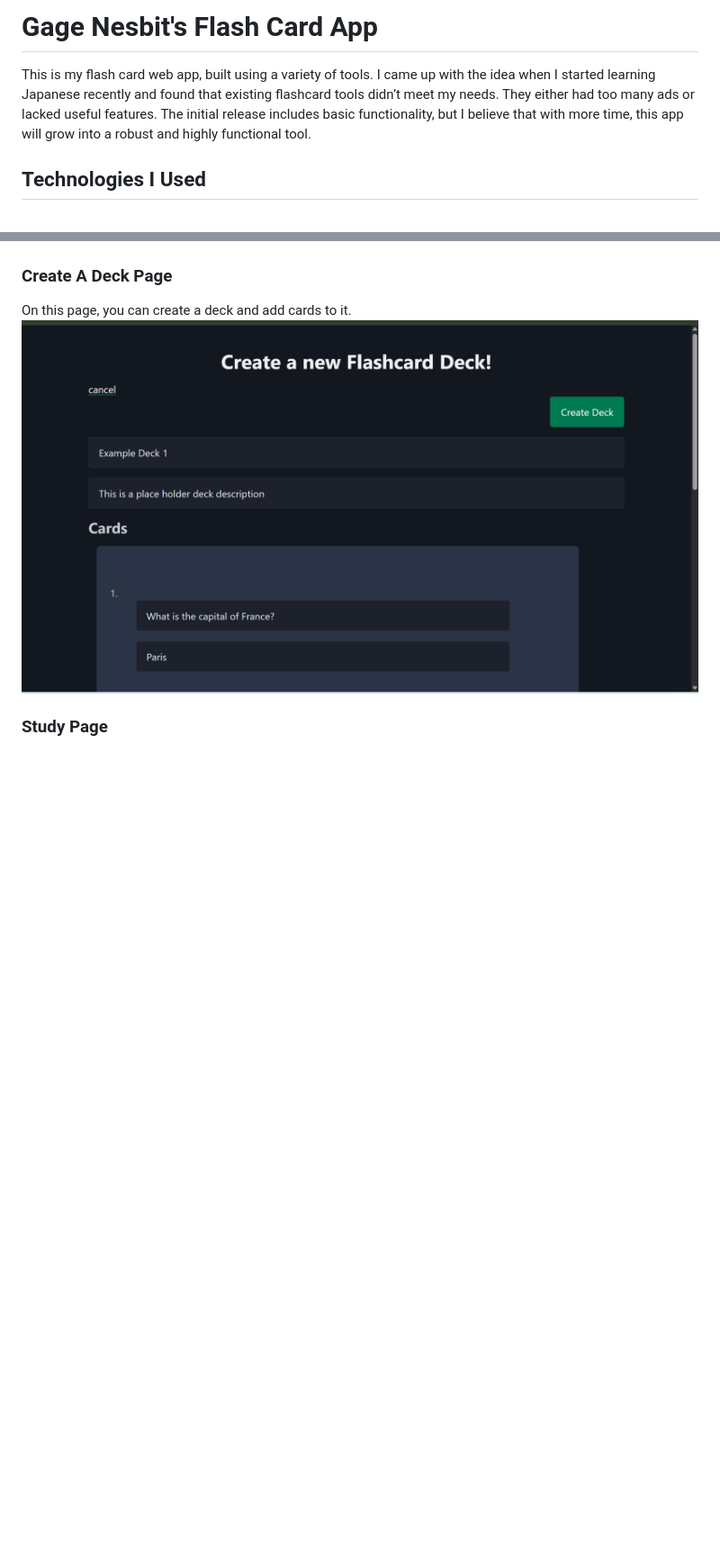
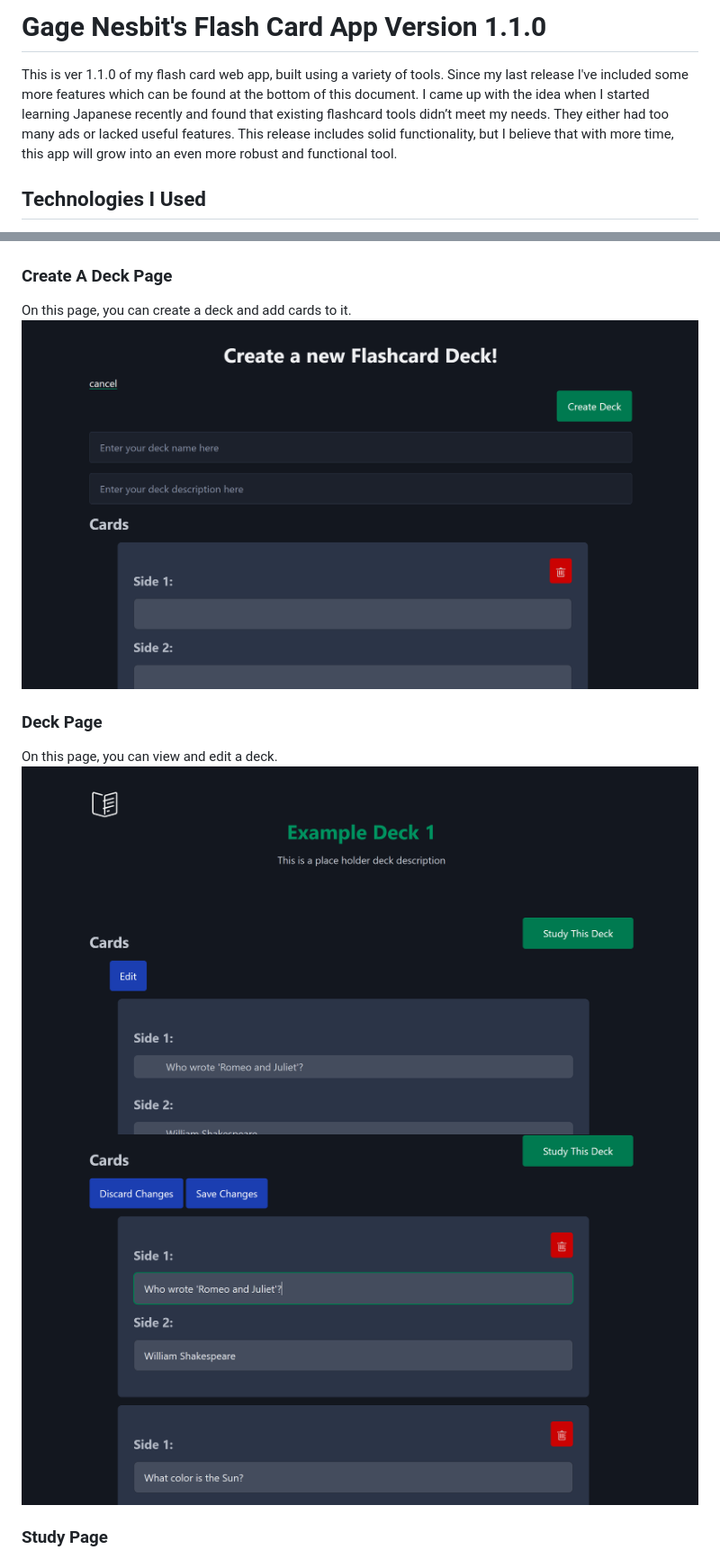
Before and after one commit to gagenesbit/flashcard, a Markdown page: README.md, 2 parts joined by grey strips. Shown: that part at 90% size. GitHub-like rendering; pictures changed too: mdImages/1.1_01.png (added), mdImages/1.1_02.png (added), mdImages/1.1_03.png (added); blank space fills up the shorter version.

Commit message:
Release 1.1.0

```diff
--- a/README.md
+++ b/README.md
@@ -1,6 +1,6 @@
-# Gage Nesbit's Flash Card App
+# Gage Nesbit's Flash Card App Version 1.1.0
 
-This is my flash card web app, built using a variety of tools. I came up with the idea when I started learning Japanese recently and found that existing flashcard tools didn’t meet my needs. They either had too many ads or lacked useful features. The initial release includes basic functionality, but I believe that with more time, this app will grow into a robust and highly functional tool.
+This is ver 1.1.0 of my flash card web app, built using a variety of tools. Since my last release I've included some more features which can be found at the bottom of this document. I came up with the idea when I started learning Japanese recently and found that existing flashcard tools didn’t meet my needs. They either had too many ads or lacked useful features. This release includes solid functionality, but I believe that with more time, this app will grow into an even more robust and functional tool.
 
 ## Technologies I Used
 
@@ -20,6 +20,10 @@ Here, you can navigate to the "Create a Deck" page or select which deck you want
 
 ### Create A Deck Page
 On this page, you can create a deck and add cards to it.
-![Create A Deck Page Screenshot](./mdImages/flashcard_1.0_01.png)
+![Create A Deck Page Screenshot](./mdImages/1.1_01.png)
 
+### Deck Page
+On this page, you can view and edit a deck.
+![Deck Page Screenshot](./mdImages/1.1_02.png)
+![Edit Deck Page Screenshot](./mdImages/1.1_03.png)
 ### Study Page
```
Also changed, not shown: other parts of README.md (+19 -7 lines), mdImages/1.1_04.png (added), 15 other files.
